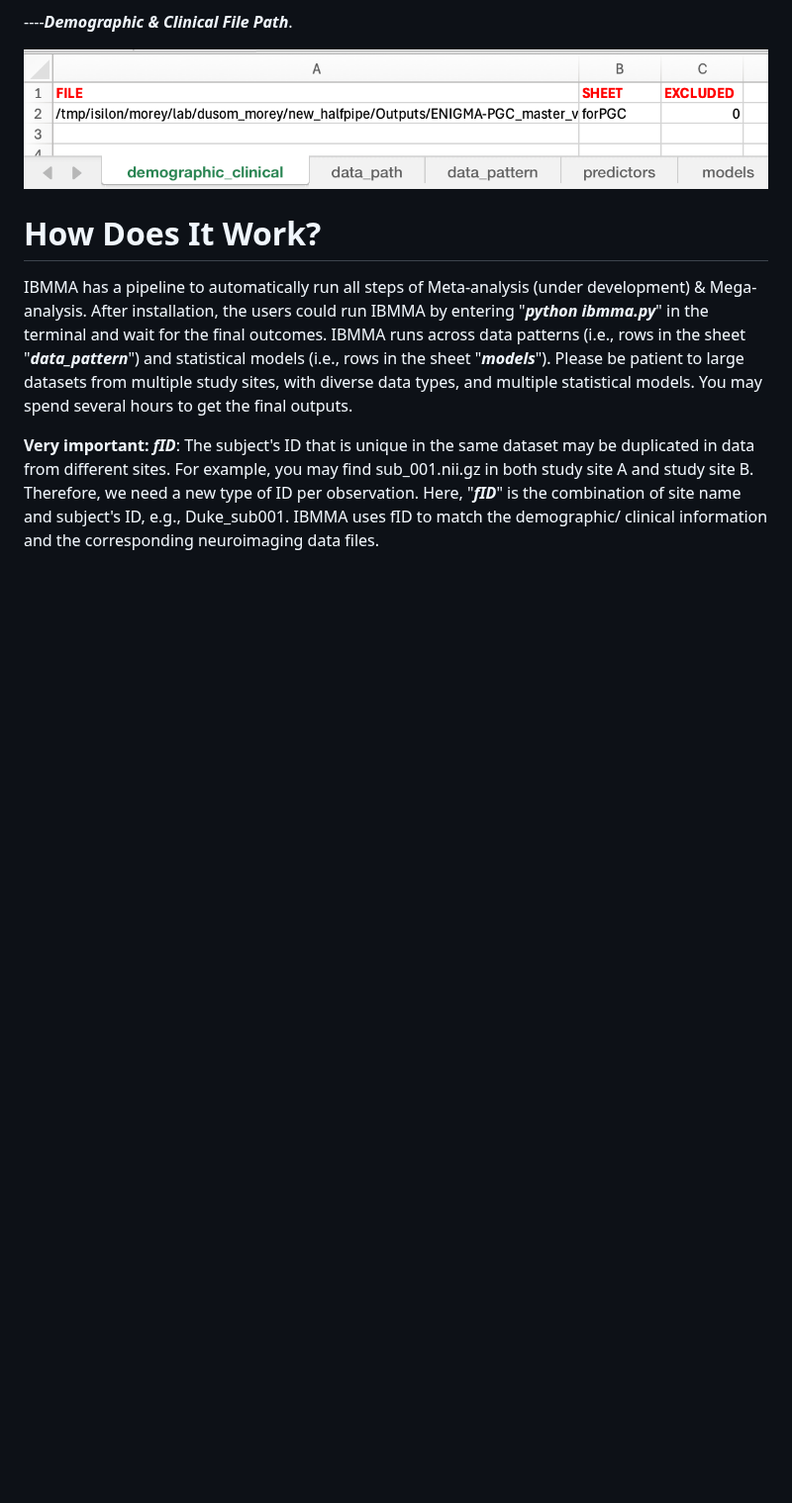
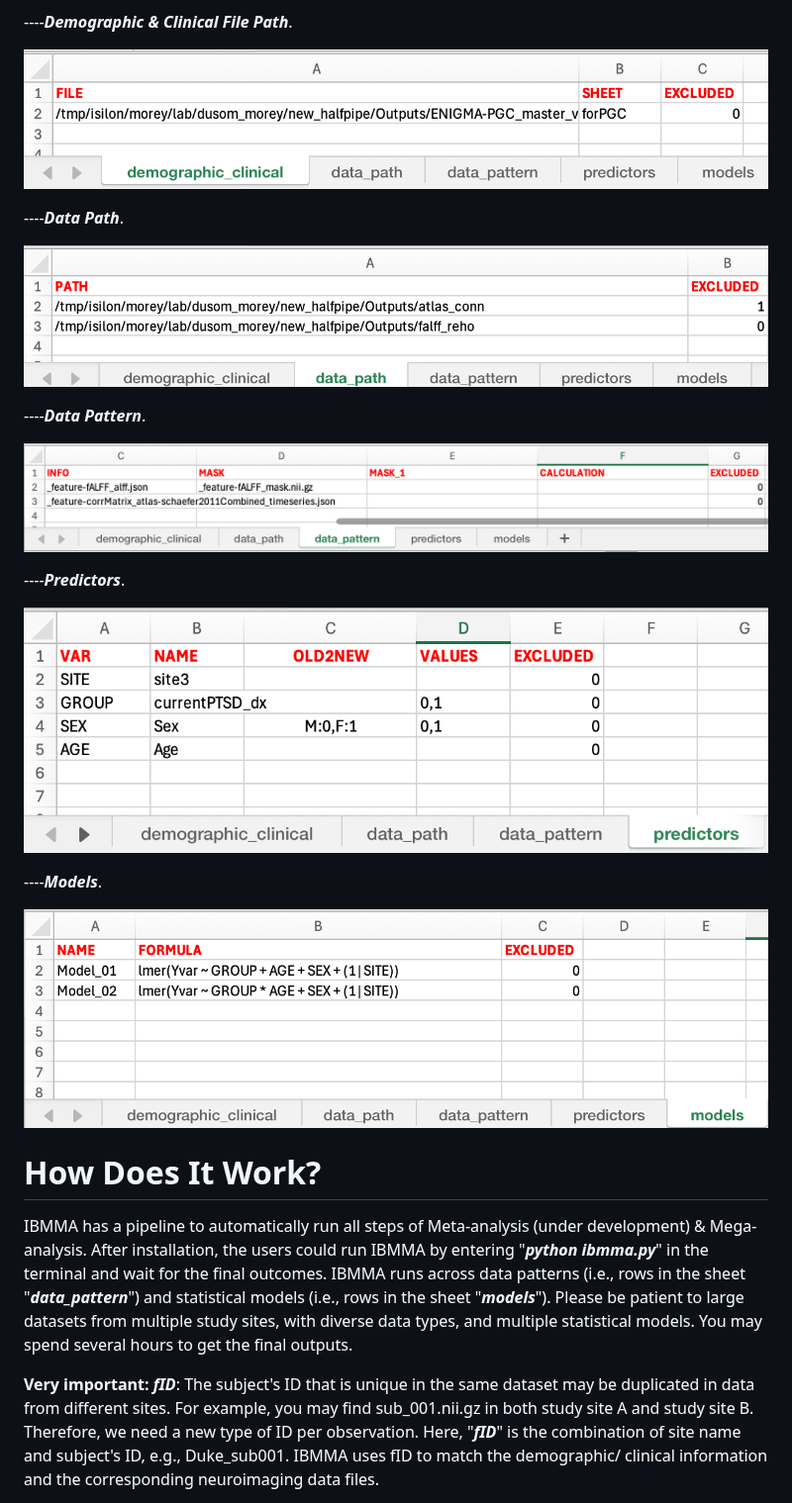
Before and after one commit to sundelinustc/IBMMA, a Markdown page: README.md, the part around the change. Shown at 99% size. Drawn GitHub-style; blank space fills up the shorter version.

```diff
--- a/README.md
+++ b/README.md
@@ -49,6 +49,22 @@ IBMMA is still in its early stages of development. Users should download the ent
 ----**_Demographic & Clinical File Path_**.
 
 ![alt text](https://github.com/sundelinustc/IBMMA/blob/main/Figures/Fig_demographic_clinical.png?raw=true)
+
+----**_Data Path_**.
+
+![alt text](https://github.com/sundelinustc/IBMMA/blob/main/Figures/Fig_data_path.png?raw=true)
+
+----**_Data Pattern_**.
+
+![alt text](https://github.com/sundelinustc/IBMMA/blob/main/Figures/Fig_data_pattern.png?raw=true)
+
+----**_Predictors_**.
+
+![alt text](https://github.com/sundelinustc/IBMMA/blob/main/Figures/Fig_predictors.png?raw=true)
+
+----**_Models_**.
+
+![alt text](https://github.com/sundelinustc/IBMMA/blob/main/Figures/Fig_models.png?raw=true)
 
 # How Does It Work?
 
```
